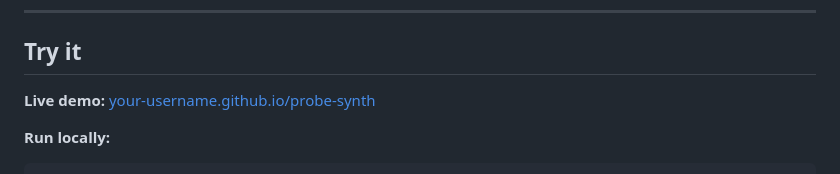
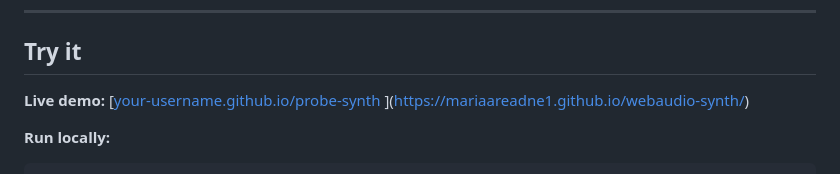
Before and after one commit to Mariaareadne1/webaudio-synth, a Markdown page: README.md, the part around the change. Rendered like a GitHub page.

Commit message:
Change live demo link to new URL
Updated live demo link in README.

```diff
--- a/README.md
+++ b/README.md
@@ -87,7 +87,7 @@ key press ─▶ ┼────┼──── AM        ─────┼─
 
 ## Try it
 
-**Live demo:** [your-username.github.io/probe-synth](https://your-username.github.io/probe-synth) <!-- replace with your real link -->
+**Live demo:** [[your-username.github.io/probe-synth](https://your-username.github.io/probe-synth) <!-- replace with your real link -->](https://mariaareadne1.github.io/webaudio-synth/)
 
 **Run locally:**
 
```
